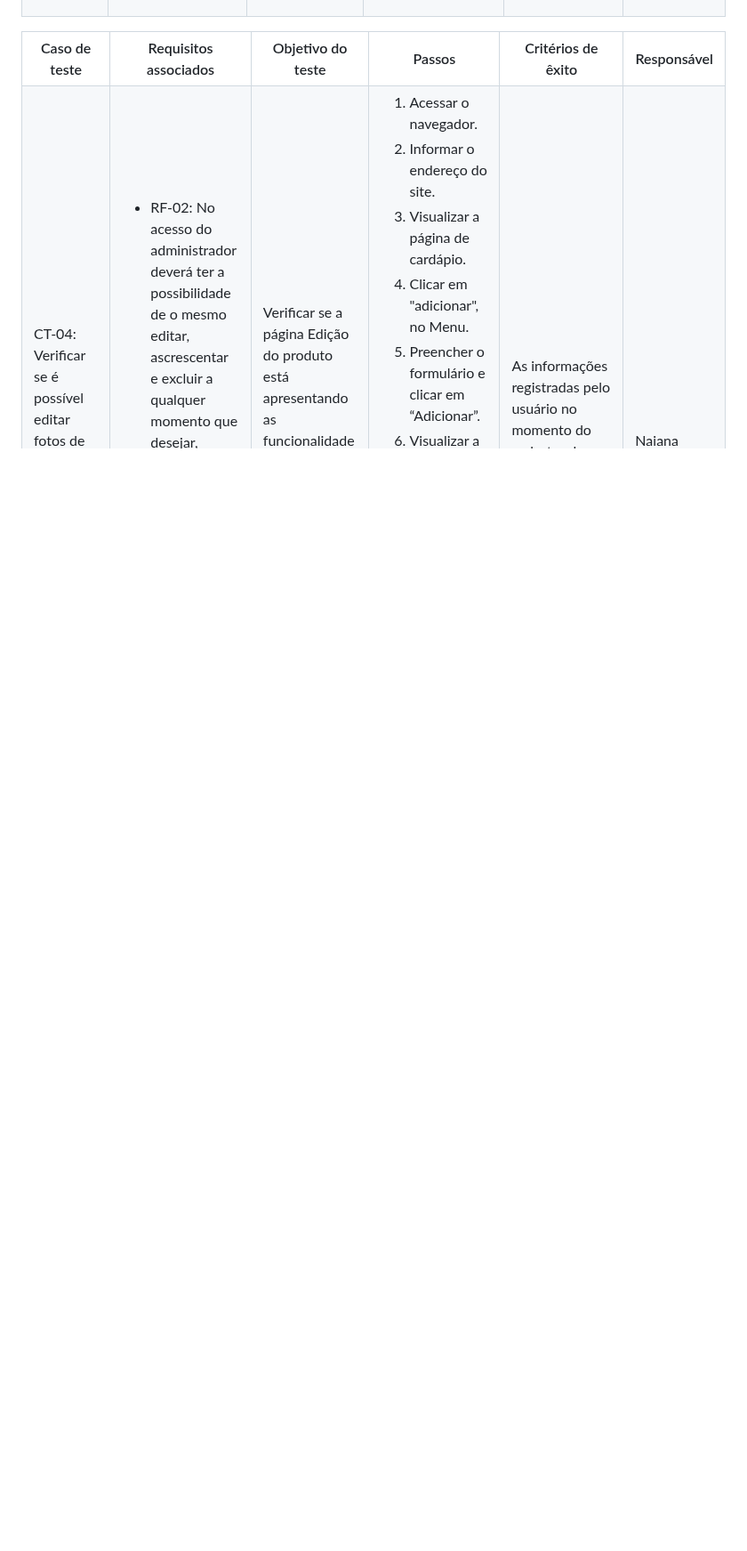
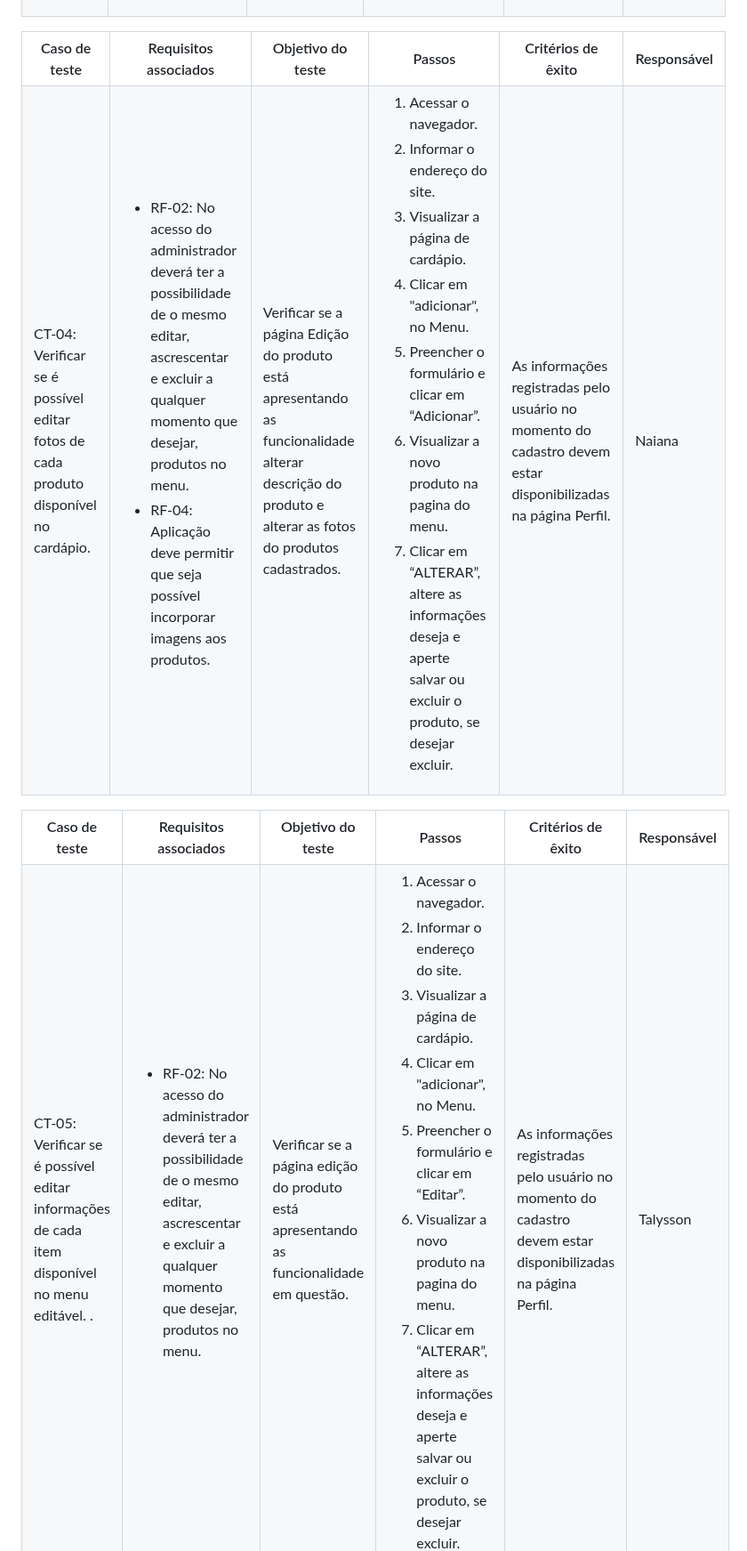
Before and after one commit to ICEI-PUC-Minas-PMV-ADS/pmv-ads-2023-2-e1-proj-web-t1-easymenu, a Markdown page: documentos/07-Plano de Testes de Software.md, the part around one of its changes. Shown at 89% size. GitHub-like rendering; blank space fills up the shorter version.

```diff
--- a/documentos/07-Plano de Testes de Software.md
+++ b/documentos/07-Plano de Testes de Software.md
@@ -135,3 +135,38 @@ Os testes funcionais a serem realizados na aplicação são descritos a seguir.
   <td>Naiana</td>
  </tr>
 </table>
+
+<table>
+ <tr>
+  <th>Caso de teste</th>
+  <th>Requisitos associados</th>
+  <th>Objetivo do teste</th>
+  <th>Passos</th>
+  <th>Critérios de êxito</th>
+  <th>Responsável</th>
+ </tr>
+  <tr>
+  <td>CT-05: Verificar se é possível editar informações de cada item disponível no menu editável.
+.</td>
+  <td>
+   <ul>
+    <li>RF-02: No acesso do administrador deverá ter a possibilidade de o mesmo editar, ascrescentar e excluir a qualquer momento que desejar, produtos no menu.</li>
+   </ul>
+  </td>
+  <td>Verificar se a página edição do produto está apresentando as funcionalidade em questão. </td>
+  <td>
+   <ol>
+    <li>Acessar o navegador.</li>
+    <li>Informar o endereço do site.</li>
+    <li>Visualizar a página de cardápio.</li>
+    <li>Clicar em "adicionar", no Menu.</li>
+    <li>Preencher o formulário e clicar em “Editar”.</li>
+    <li>Visualizar a novo produto na pagina do menu.</li>
+    <li>Clicar em “ALTERAR”, altere as informações deseja e aperte salvar ou excluir o produto, se desejar excluir.</li>
+   </ol>
+   </td>
+  <td>As informações registradas pelo usuário no momento do cadastro devem estar disponibilizadas na página Perfil.</td>
+  <td>Talysson</td>
+ </tr>
+</table>
+
```
Also changed, not shown: other parts of documentos/07-Plano de Testes de Software.md (+66 -0 lines).
